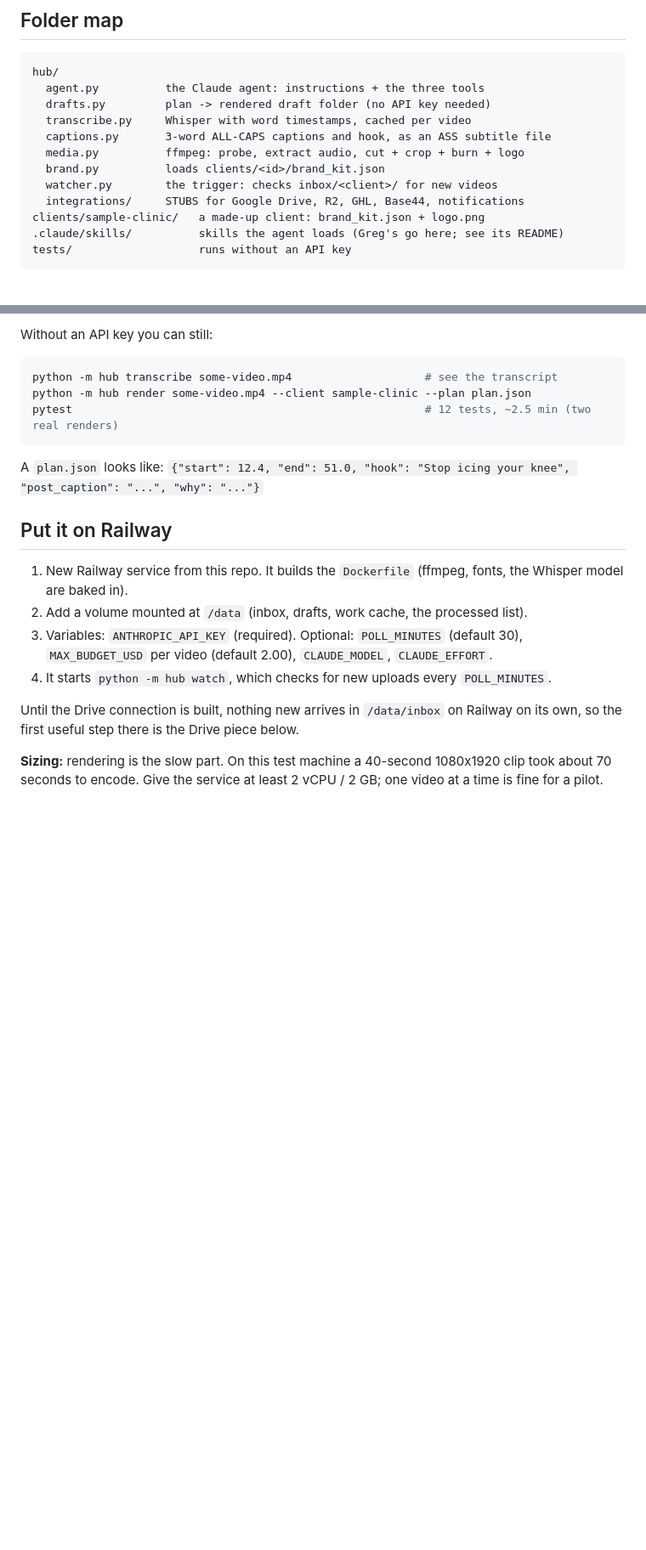
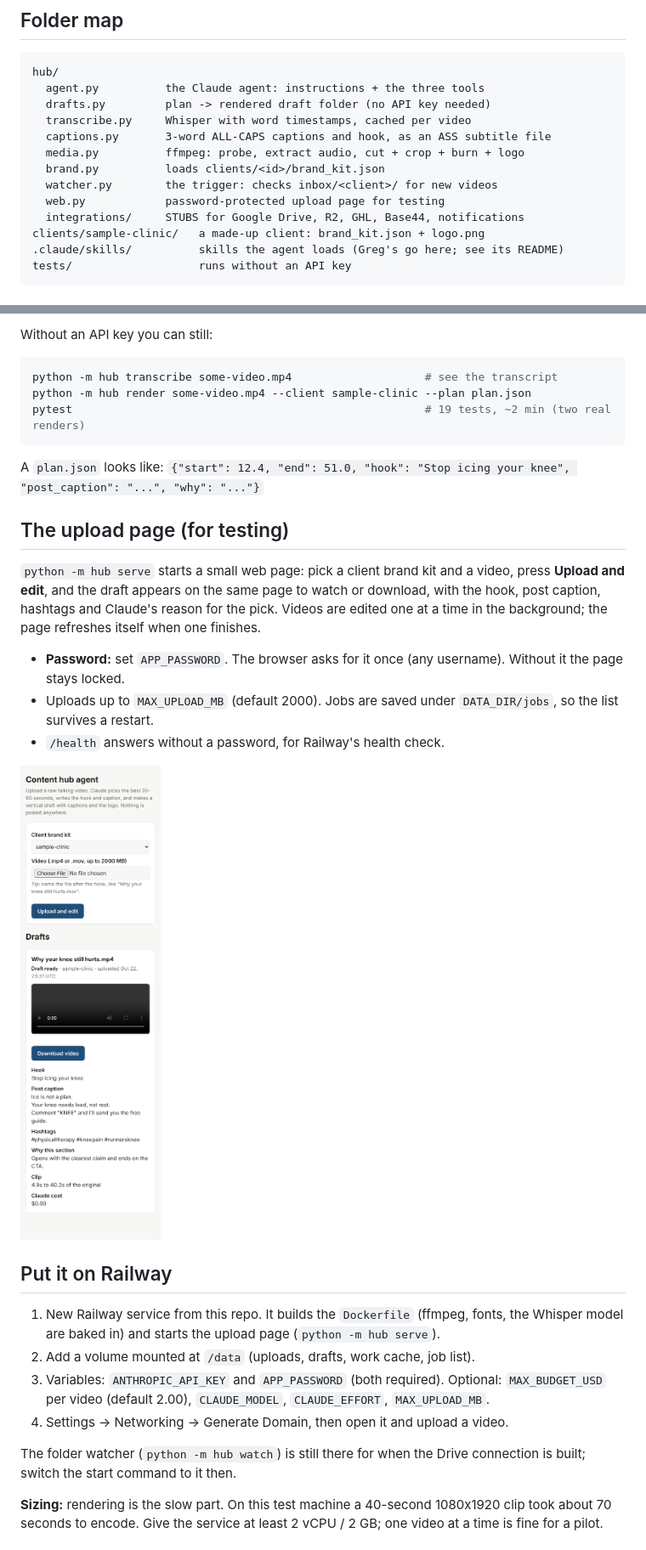
Before and after one commit to csequenzia/content-hub-agent, a Markdown page: README.md, 2 parts joined by grey strips. Shown at 85% size. Rendered like a GitHub page; pictures changed too: docs/upload-page.png (added); blank space fills up the shorter version.

````diff
--- a/README.md
+++ b/README.md
@@ -54,6 +54,7 @@ hub/
   media.py          ffmpeg: probe, extract audio, cut + crop + burn + logo
   brand.py          loads clients/<id>/brand_kit.json
   watcher.py        the trigger: checks inbox/<client>/ for new videos
+  web.py            password-protected upload page for testing
   integrations/     STUBS for Google Drive, R2, GHL, Base44, notifications
 clients/sample-clinic/   a made-up client: brand_kit.json + logo.png
 .claude/skills/          skills the agent loads (Greg's go here; see its README)
@@ -83,23 +84,38 @@ Without an API key you can still:
 ```sh
 python -m hub transcribe some-video.mp4                    # see the transcript
 python -m hub render some-video.mp4 --client sample-clinic --plan plan.json
-pytest                                                     # 12 tests, ~2.5 min (two real renders)
+pytest                                                     # 19 tests, ~2 min (two real renders)
 ```
 
 A `plan.json` looks like:
 `{"start": 12.4, "end": 51.0, "hook": "Stop icing your knee", "post_caption": "...", "why": "..."}`
 
+## The upload page (for testing)
+
+`python -m hub serve` starts a small web page: pick a client brand kit and a video,
+press **Upload and edit**, and the draft appears on the same page to watch or download,
+with the hook, post caption, hashtags and Claude's reason for the pick. Videos are
+edited one at a time in the background; the page refreshes itself when one finishes.
+
+- **Password:** set `APP_PASSWORD`. The browser asks for it once (any username).
+  Without it the page stays locked.
+- Uploads up to `MAX_UPLOAD_MB` (default 2000). Jobs are saved under `DATA_DIR/jobs`,
+  so the list survives a restart.
+- `/health` answers without a password, for Railway's health check.
+
+![Upload page with a finished draft](docs/upload-page.png)
+
 ## Put it on Railway
 
 1. New Railway service from this repo. It builds the `Dockerfile` (ffmpeg, fonts, the
-   Whisper model are baked in).
-2. Add a volume mounted at `/data` (inbox, drafts, work cache, the processed list).
-3. Variables: `ANTHROPIC_API_KEY` (required). Optional: `POLL_MINUTES` (default 30),
-   `MAX_BUDGET_USD` per video (default 2.00), `CLAUDE_MODEL`, `CLAUDE_EFFORT`.
-4. It starts `python -m hub watch`, which checks for new uploads every `POLL_MINUTES`.
+   Whisper model are baked in) and starts the upload page (`python -m hub serve`).
+2. Add a volume mounted at `/data` (uploads, drafts, work cache, job list).
+3. Variables: `ANTHROPIC_API_KEY` and `APP_PASSWORD` (both required). Optional:
+   `MAX_BUDGET_USD` per video (default 2.00), `CLAUDE_MODEL`, `CLAUDE_EFFORT`, `MAX_UPLOAD_MB`.
+4. Settings → Networking → Generate Domain, then open it and upload a video.
 
-Until the Drive connection is built, nothing new arrives in `/data/inbox` on Railway on
-its own, so the first useful step there is the Drive piece below.
+The folder watcher (`python -m hub watch`) is still there for when the Drive
+connection is built; switch the start command to it then.
 
 **Sizing:** rendering is the slow part. On this test machine a 40-second 1080x1920 clip
 took about 70 seconds to encode. Give the service at least 2 vCPU / 2 GB; one video
````
Also changed, not shown: 9 other files.
